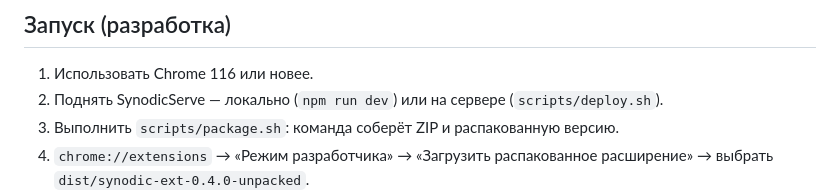
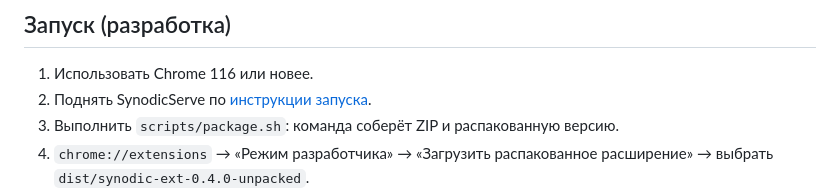
Before and after one commit to alexup71rus/Synodic, a Markdown page: SynodicExt/README.md, the part around the change. GitHub-like rendering.

```diff
--- a/SynodicExt/README.md
+++ b/SynodicExt/README.md
@@ -32,7 +32,7 @@ Synodic. Расширение передаст серверу только бе
 ## Запуск (разработка)
 
 1. Использовать Chrome 116 или новее.
-2. Поднять SynodicServe — локально (`npm run dev`) или на сервере (`scripts/deploy.sh`).
+2. Поднять SynodicServe по [инструкции запуска](../SynodicServe/README.md).
 3. Выполнить `scripts/package.sh`: команда соберёт ZIP и распакованную версию.
 4. `chrome://extensions` → «Режим разработчика» → «Загрузить распакованное расширение» → выбрать `dist/synodic-ext-0.4.0-unpacked`.
 5. Открыть расширение, ввести адрес своего SynodicServe (например, `http://localhost:8787`) и нажать «Сохранить».
```
Also changed, not shown: SynodicServe/README.md (+20 -57 lines).
